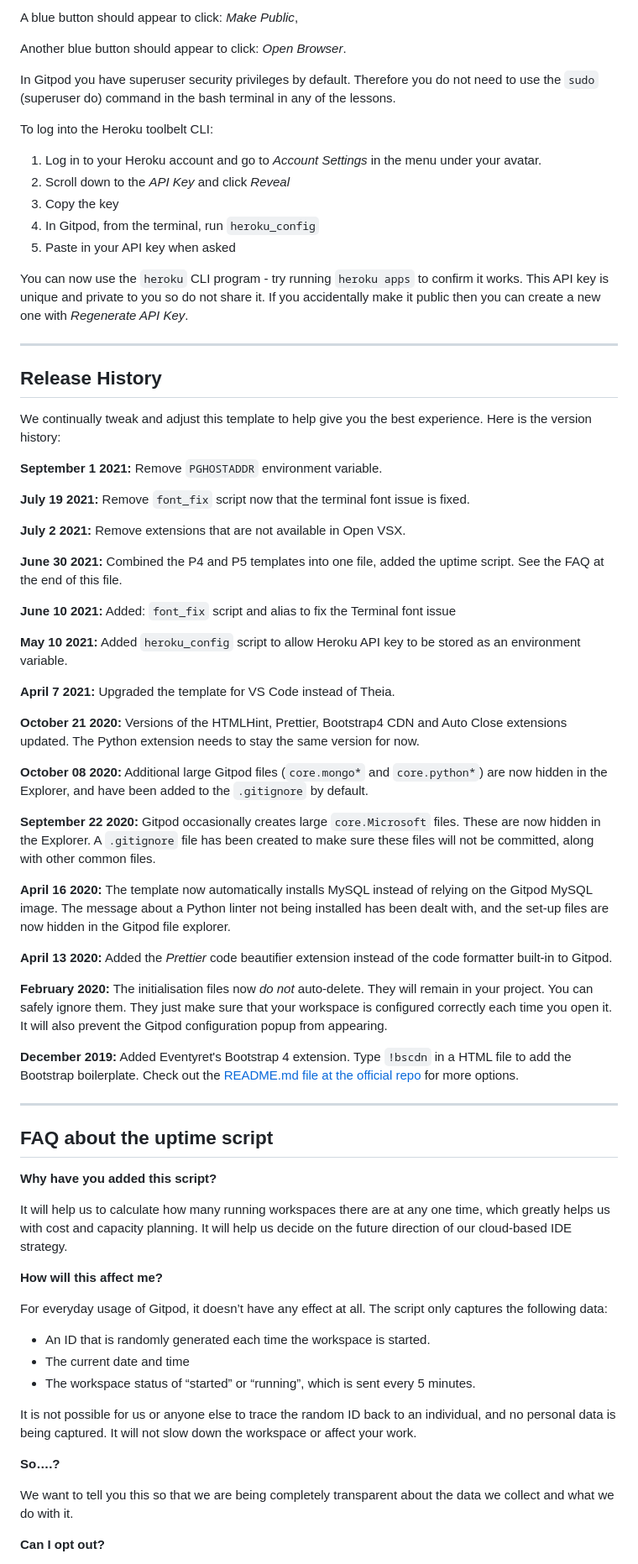
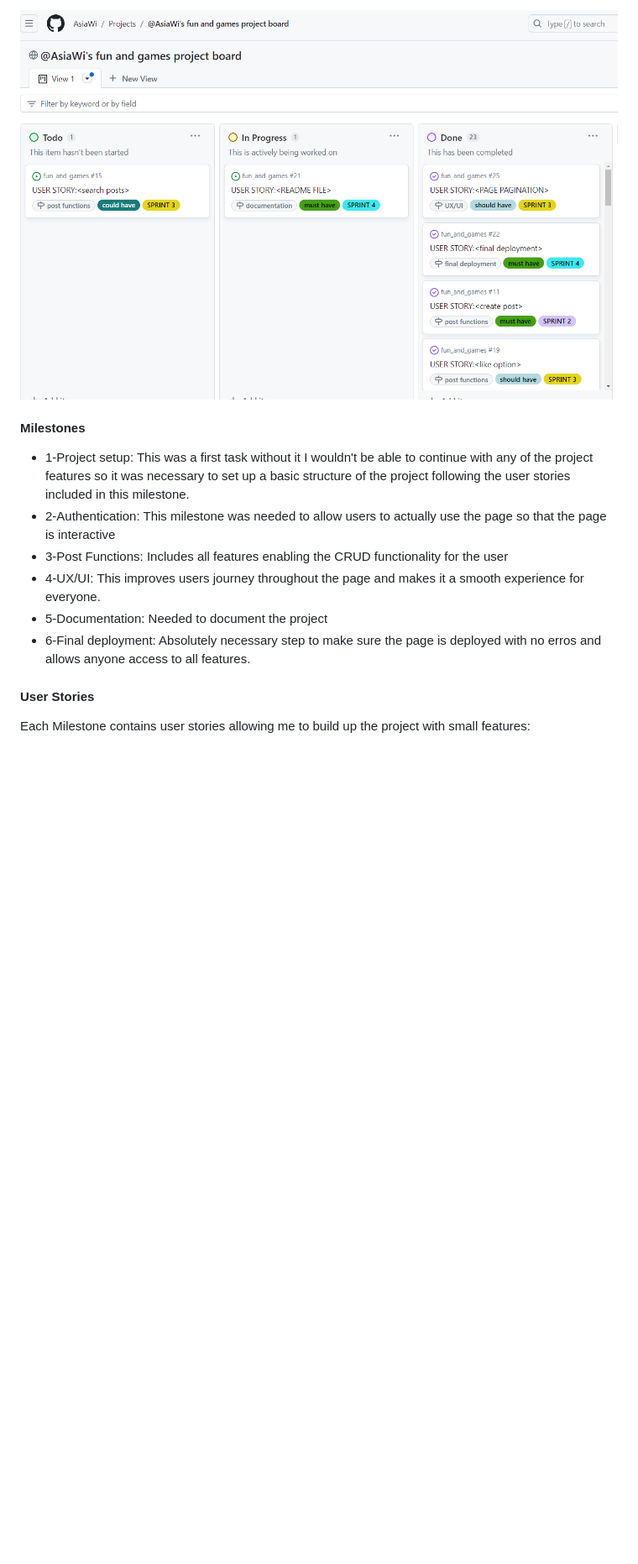
Before and after one commit to AsiaWi/fun_and_games, a Markdown page: README.md, the part around the change printed below. Shown: that part at 84% size. Drawn GitHub-style; pictures changed too: docs/readme_img/project_board.png (added); blank space fills up the shorter version.

Commit message:
Add agile section to readme

```diff
--- a/README.md
+++ b/README.md
@@ -20,75 +31,19 @@ To run a backend Python file, type `python3 app.py`, if your Python file is name
 
-A blue button should appear to click: _Make Public_,
+![PROJECT BOARD](docs/readme_img/project_board.png)
+#### Milestones
+- 1-Project setup:
+   This was a first task without it I wouldn't be able to continue with any of the project features so it was necessary to set up a basic structure of the project following the user stories included in this milestone.
+- 2-Authentication:
+   This milestone was needed to allow users to actually use the page so that the page is interactive
+- 3-Post Functions:
+   Includes all features enabling the CRUD functionality for the user
+- 4-UX/UI:
+   This improves users journey throughout the page and makes it a smooth experience for everyone.
+- 5-Documentation:
+   Needed to document the project
+- 6-Final deployment:
+   Absolutely necessary step to make sure the page is deployed with no erros and allows anyone access to all features.
 
-Another blue button should appear to click: _Open Browser_.
+#### User Stories
+ Each Milestone contains user stories allowing me to build up the project with small features:
 
-In Gitpod you have superuser security privileges by default. Therefore you do not need to use the `sudo` (superuser do) command in the bash terminal in any of the lessons.
-
-To log into the Heroku toolbelt CLI:
-
-1. Log in to your Heroku account and go to *Account Settings* in the menu under your avatar.
-2. Scroll down to the *API Key* and click *Reveal*
-3. Copy the key
-4. In Gitpod, from the terminal, run `heroku_config`
-5. Paste in your API key when asked
-
-You can now use the `heroku` CLI program - try running `heroku apps` to confirm it works. This API key is unique and private to you so do not share it. If you accidentally make it public then you can create a new one with _Regenerate API Key_.
-
-------
-
-## Release History
-
-We continually tweak and adjust this template to help give you the best experience. Here is the version history:
-
-**September 1 2021:** Remove `PGHOSTADDR` environment variable.
-
-**July 19 2021:** Remove `font_fix` script now that the terminal font issue is fixed.
-
-**July 2 2021:** Remove extensions that are not available in Open VSX.
-
-**June 30 2021:** Combined the P4 and P5 templates into one file, added the uptime script. See the FAQ at the end of this file.
-
-**June 10 2021:** Added: `font_fix` script and alias to fix the Terminal font issue
-
-**May 10 2021:** Added `heroku_config` script to allow Heroku API key to be stored as an environment variable.
-
-**April 7 2021:** Upgraded the template for VS Code instead of Theia.
-
-**October 21 2020:** Versions of the HTMLHint, Prettier, Bootstrap4 CDN and Auto Close extensions updated. The Python extension needs to stay the same version for now.
-
-**October 08 2020:** Additional large Gitpod files (`core.mongo*` and `core.python*`) are now hidden in the Explorer, and have been added to the `.gitignore` by default.
-
-**September 22 2020:** Gitpod occasionally creates large `core.Microsoft` files. These are now hidden in the Explorer. A `.gitignore` file has been created to make sure these files will not be committed, along with other common files.
-
-**April 16 2020:** The template now automatically installs MySQL instead of relying on the Gitpod MySQL image. The message about a Python linter not being installed has been dealt with, and the set-up files are now hidden in the Gitpod file explorer.
-
-**April 13 2020:** Added the _Prettier_ code beautifier extension instead of the code formatter built-in to Gitpod.
-
-**February 2020:** The initialisation files now _do not_ auto-delete. They will remain in your project. You can safely ignore them. They just make sure that your workspace is configured correctly each time you open it. It will also prevent the Gitpod configuration popup from appearing.
-
-**December 2019:** Added Eventyret's Bootstrap 4 extension. Type `!bscdn` in a HTML file to add the Bootstrap boilerplate. Check out the <a href="https://github.com/Eventyret/vscode-bcdn" target="_blank">README.md file at the official repo</a> for more options.
-
-------
-
-## FAQ about the uptime script
-
-**Why have you added this script?**
-
-It will help us to calculate how many running workspaces there are at any one time, which greatly helps us with cost and capacity planning. It will help us decide on the future direction of our cloud-based IDE strategy.
-
-**How will this affect me?**
-
-For everyday usage of Gitpod, it doesn’t have any effect at all. The script only captures the following data:
-
-- An ID that is randomly generated each time the workspace is started.
-- The current date and time
-- The workspace status of “started” or “running”, which is sent every 5 minutes.
-
-It is not possible for us or anyone else to trace the random ID back to an individual, and no personal data is being captured. It will not slow down the workspace or affect your work.
-
-**So….?**
-
-We want to tell you this so that we are being completely transparent about the data we collect and what we do with it.
-
-**Can I opt out?**
-
```
Also changed, not shown: other parts of README.md (+70 -24 lines), docs/readme_img/mockup_techsini_screenshot.png (added).
